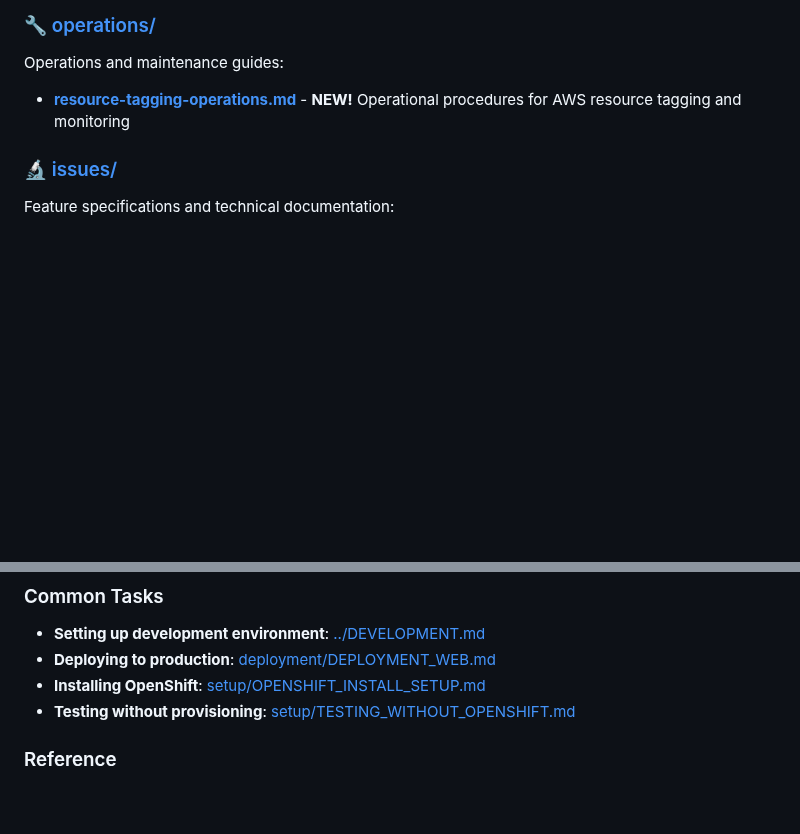
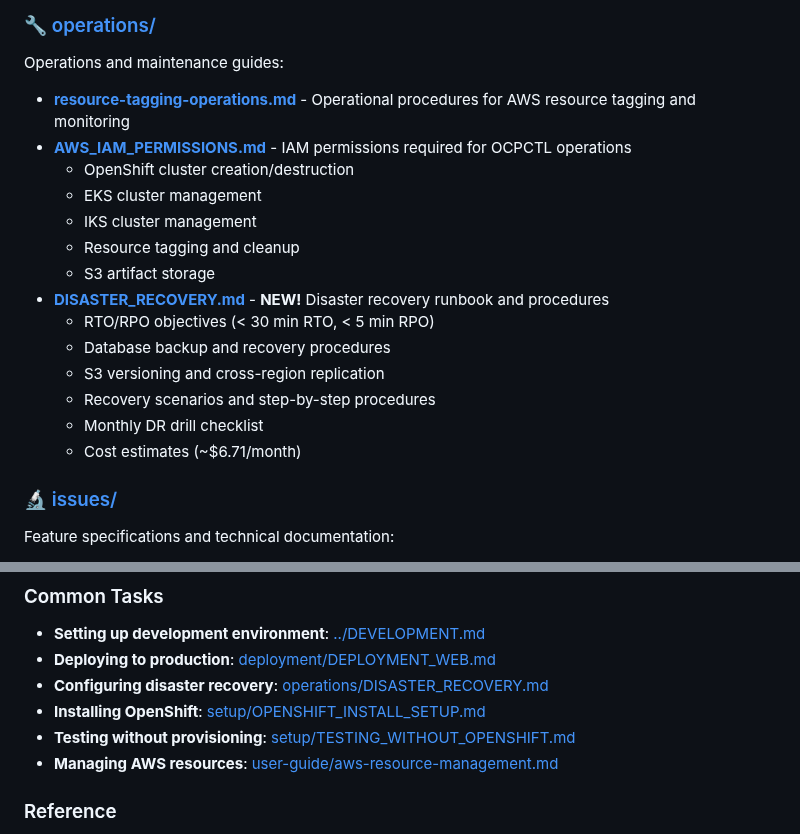
Before and after one commit to tsanders-rh/ocpctl, a Markdown page: docs/README.md, 2 parts joined by grey strips. Rendered like a GitHub page; blank space fills up the shorter version.

Commit message:
docs: organize operations documentation and update README
- Move AWS_IAM_PERMISSIONS.md to docs/operations/
- Move DISASTER_RECOVERY.md to docs/operations/
- Update docs/README.md with new operations documentation
  - Add AWS IAM permissions reference
  - Add disaster recovery runbook reference
  - Add disaster recovery to common tasks
  - Add AWS resource management to common tasks

Improves documentation discoverability and organization.

```diff
--- a/docs/README.md
+++ b/docs/README.md
@@ -103,7 +103,20 @@ User documentation and guides:
 
 Operations and maintenance guides:
 
-- **[resource-tagging-operations.md](operations/resource-tagging-operations.md)** - **NEW!** Operational procedures for AWS resource tagging and monitoring
+- **[resource-tagging-operations.md](operations/resource-tagging-operations.md)** - Operational procedures for AWS resource tagging and monitoring
+- **[AWS_IAM_PERMISSIONS.md](operations/AWS_IAM_PERMISSIONS.md)** - IAM permissions required for OCPCTL operations
+  - OpenShift cluster creation/destruction
+  - EKS cluster management
+  - IKS cluster management
+  - Resource tagging and cleanup
+  - S3 artifact storage
+- **[DISASTER_RECOVERY.md](operations/DISASTER_RECOVERY.md)** - **NEW!** Disaster recovery runbook and procedures
+  - RTO/RPO objectives (< 30 min RTO, < 5 min RPO)
+  - Database backup and recovery procedures
+  - S3 versioning and cross-region replication
+  - Recovery scenarios and step-by-step procedures
+  - Monthly DR drill checklist
+  - Cost estimates (~$6.71/month)
 
 ### 🔬 [issues/](issues/)
 
@@ -126,8 +139,10 @@ Feature specifications and technical documentation:
 
 - **Setting up development environment**: [../DEVELOPMENT.md](../DEVELOPMENT.md)
 - **Deploying to production**: [deployment/DEPLOYMENT_WEB.md](deployment/DEPLOYMENT_WEB.md)
+- **Configuring disaster recovery**: [operations/DISASTER_RECOVERY.md](operations/DISASTER_RECOVERY.md)
 - **Installing OpenShift**: [setup/OPENSHIFT_INSTALL_SETUP.md](setup/OPENSHIFT_INSTALL_SETUP.md)
 - **Testing without provisioning**: [setup/TESTING_WITHOUT_OPENSHIFT.md](setup/TESTING_WITHOUT_OPENSHIFT.md)
+- **Managing AWS resources**: [user-guide/aws-resource-management.md](user-guide/aws-resource-management.md)
 
 ### Reference
 
```
Also changed, not shown: docs/operations/AWS_IAM_PERMISSIONS.md (renamed from docs/AWS_IAM_PERMISSIONS.md), docs/operations/DISASTER_RECOVERY.md (renamed from docs/DISASTER_RECOVERY.md).
